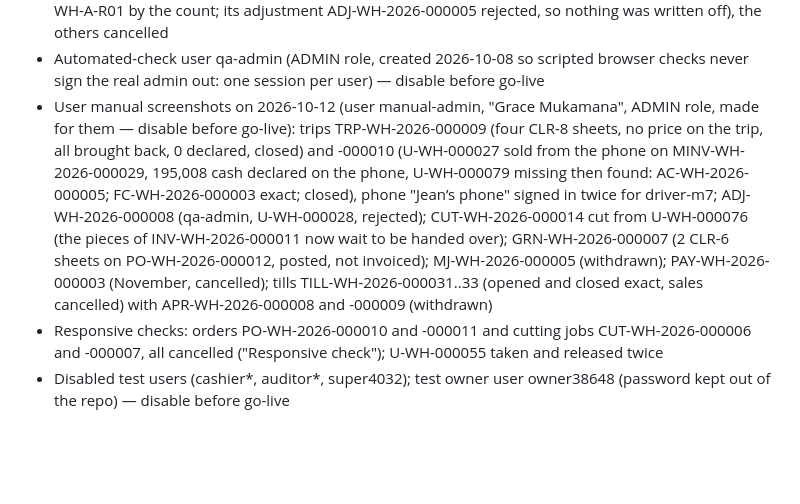
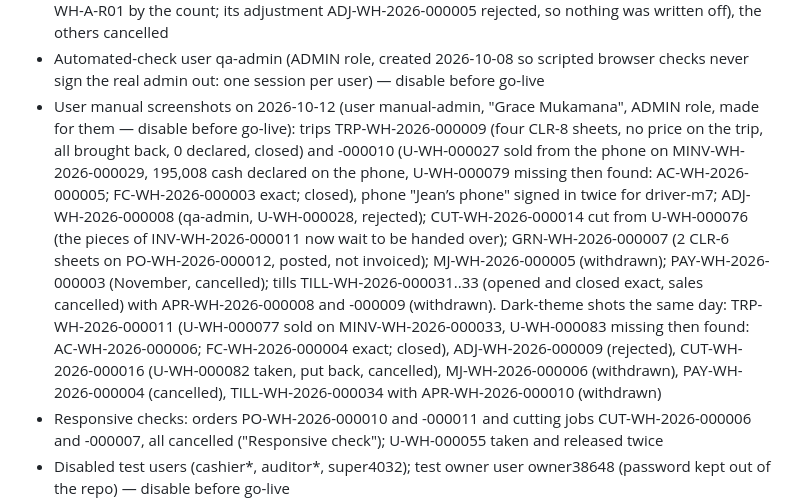
Before and after one commit to Ntaganira/iWarehouse, a Markdown page: TODO.md, the part around the change. GitHub-like rendering; blank space fills up the shorter version.

Commit message:
List the dev data made for the user manual's dark-theme screenshots

```diff
--- a/TODO.md
+++ b/TODO.md
@@ -291,7 +291,7 @@ Answers change what gets built; record each answer next to the question.
 - Labels printed for WH-A-OC, WH-A-R01, WH-A-R02 and WH-A-R04 by qa-admin on 2026-10-09: their codes are fixed (the real racks get their own codes and labels at go-live)
 - Stock counts CNT-WH-2026-000001..7: -000003 counted WH-A-R04 (U-WH-000001 moved there from WH-A-R01 by the count; its adjustment ADJ-WH-2026-000005 rejected, so nothing was written off), the others cancelled
 - Automated-check user qa-admin (ADMIN role, created 2026-10-08 so scripted browser checks never sign the real admin out: one session per user) — disable before go-live
-- User manual screenshots on 2026-10-12 (user manual-admin, "Grace Mukamana", ADMIN role, made for them — disable before go-live): trips TRP-WH-2026-000009 (four CLR-8 sheets, no price on the trip, all brought back, 0 declared, closed) and -000010 (U-WH-000027 sold from the phone on MINV-WH-2026-000029, 195,008 cash declared on the phone, U-WH-000079 missing then found: AC-WH-2026-000005; FC-WH-2026-000003 exact; closed), phone "Jean’s phone" signed in twice for driver-m7; ADJ-WH-2026-000008 (qa-admin, U-WH-000028, rejected); CUT-WH-2026-000014 cut from U-WH-000076 (the pieces of INV-WH-2026-000011 now wait to be handed over); GRN-WH-2026-000007 (2 CLR-6 sheets on PO-WH-2026-000012, posted, not invoiced); MJ-WH-2026-000005 (withdrawn); PAY-WH-2026-000003 (November, cancelled); tills TILL-WH-2026-000031..33 (opened and closed exact, sales cancelled) with APR-WH-2026-000008 and -000009 (withdrawn)
+- User manual screenshots on 2026-10-12 (user manual-admin, "Grace Mukamana", ADMIN role, made for them — disable before go-live): trips TRP-WH-2026-000009 (four CLR-8 sheets, no price on the trip, all brought back, 0 declared, closed) and -000010 (U-WH-000027 sold from the phone on MINV-WH-2026-000029, 195,008 cash declared on the phone, U-WH-000079 missing then found: AC-WH-2026-000005; FC-WH-2026-000003 exact; closed), phone "Jean’s phone" signed in twice for driver-m7; ADJ-WH-2026-000008 (qa-admin, U-WH-000028, rejected); CUT-WH-2026-000014 cut from U-WH-000076 (the pieces of INV-WH-2026-000011 now wait to be handed over); GRN-WH-2026-000007 (2 CLR-6 sheets on PO-WH-2026-000012, posted, not invoiced); MJ-WH-2026-000005 (withdrawn); PAY-WH-2026-000003 (November, cancelled); tills TILL-WH-2026-000031..33 (opened and closed exact, sales cancelled) with APR-WH-2026-000008 and -000009 (withdrawn). Dark-theme shots the same day: TRP-WH-2026-000011 (U-WH-000077 sold on MINV-WH-2026-000033, U-WH-000083 missing then found: AC-WH-2026-000006; FC-WH-2026-000004 exact; closed), ADJ-WH-2026-000009 (rejected), CUT-WH-2026-000016 (U-WH-000082 taken, put back, cancelled), MJ-WH-2026-000006 (withdrawn), PAY-WH-2026-000004 (cancelled), TILL-WH-2026-000034 with APR-WH-2026-000010 (withdrawn)
 - Responsive checks: orders PO-WH-2026-000010 and -000011 and cutting jobs CUT-WH-2026-000006 and -000007, all cancelled ("Responsive check"); U-WH-000055 taken and released twice
 - Disabled test users (cashier*, auditor*, super4032); test owner user owner38648 (password kept out of the repo) — disable before go-live
 - Test prices on the RETAIL and CONTRACTOR lists
```
